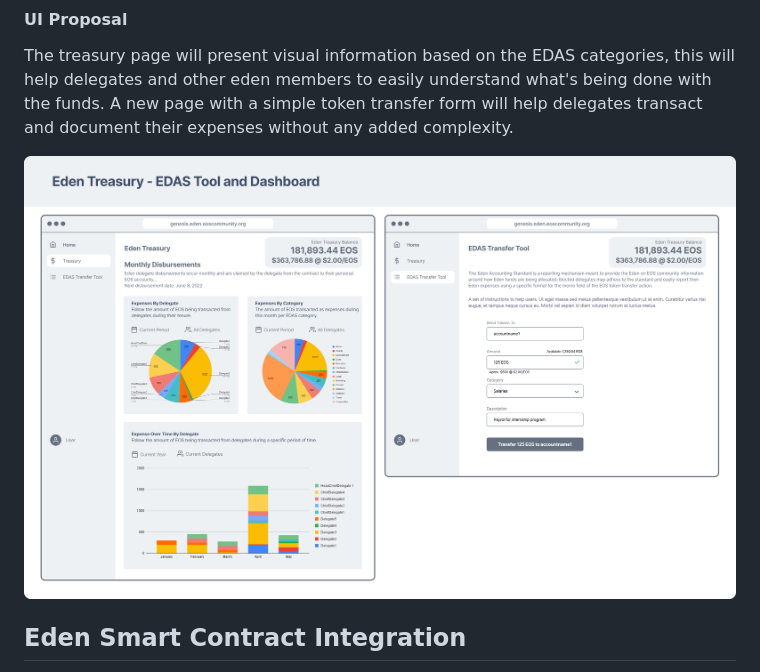
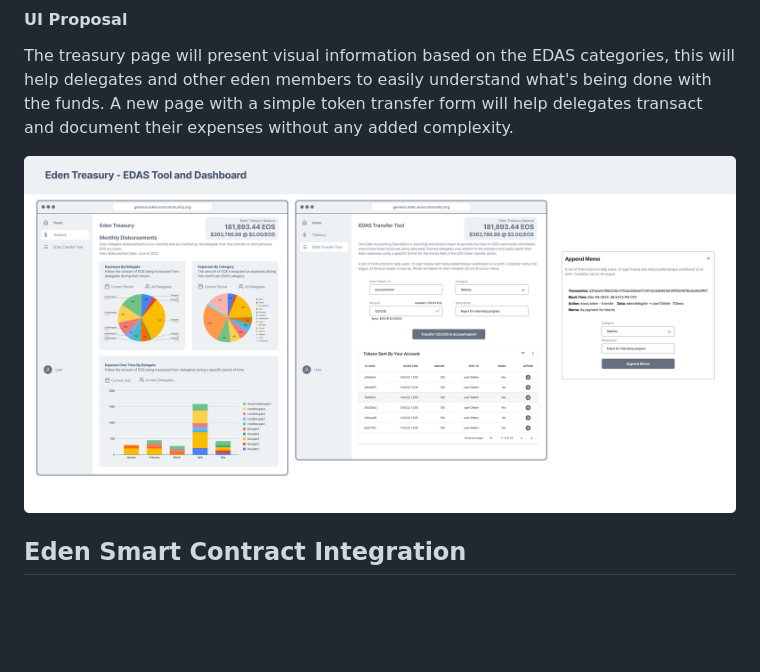
Before and after one commit to edenia/eden-spend-explorer, a Markdown page: README.md, the part around the change. GitHub-like rendering; pictures changed too: docs/images/wireframes.png (added); blank space fills up the shorter version.

Commit message:
feat(docs): Update Readme

```diff
--- a/README.md
+++ b/README.md
@@ -76,7 +76,7 @@ Follow this link to see an [Example Eden expense transaction memo](https://bloks
 The treasury page will present visual information based on the EDAS categories, this will help delegates and other eden members to easily understand what's being done with the funds. A new page with a simple token transfer form will help delegates transact and document their expenses without any added complexity.
 
 <p align="center">
-   <img src="./docs/images/edas-tools-02.png">
+   <img src="./docs/images/wireframes.png">
 </p>
 
 ## Eden Smart Contract Integration
```
